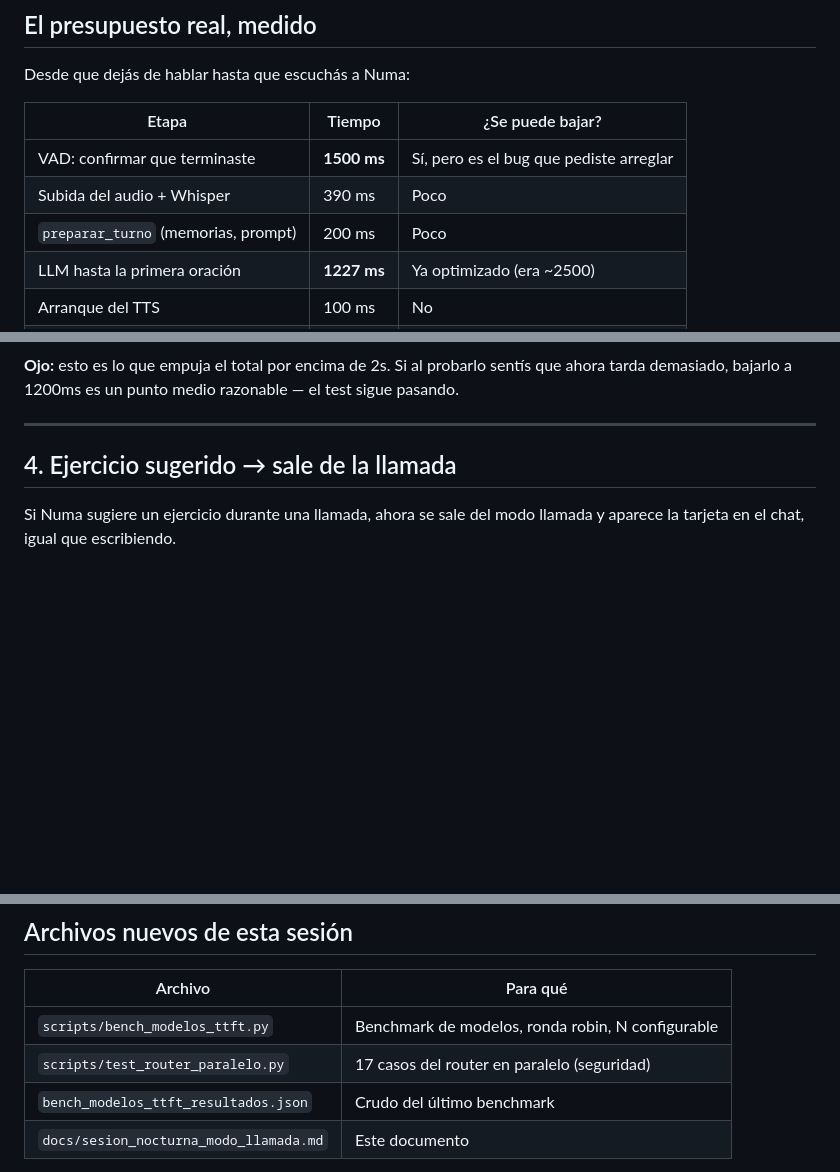
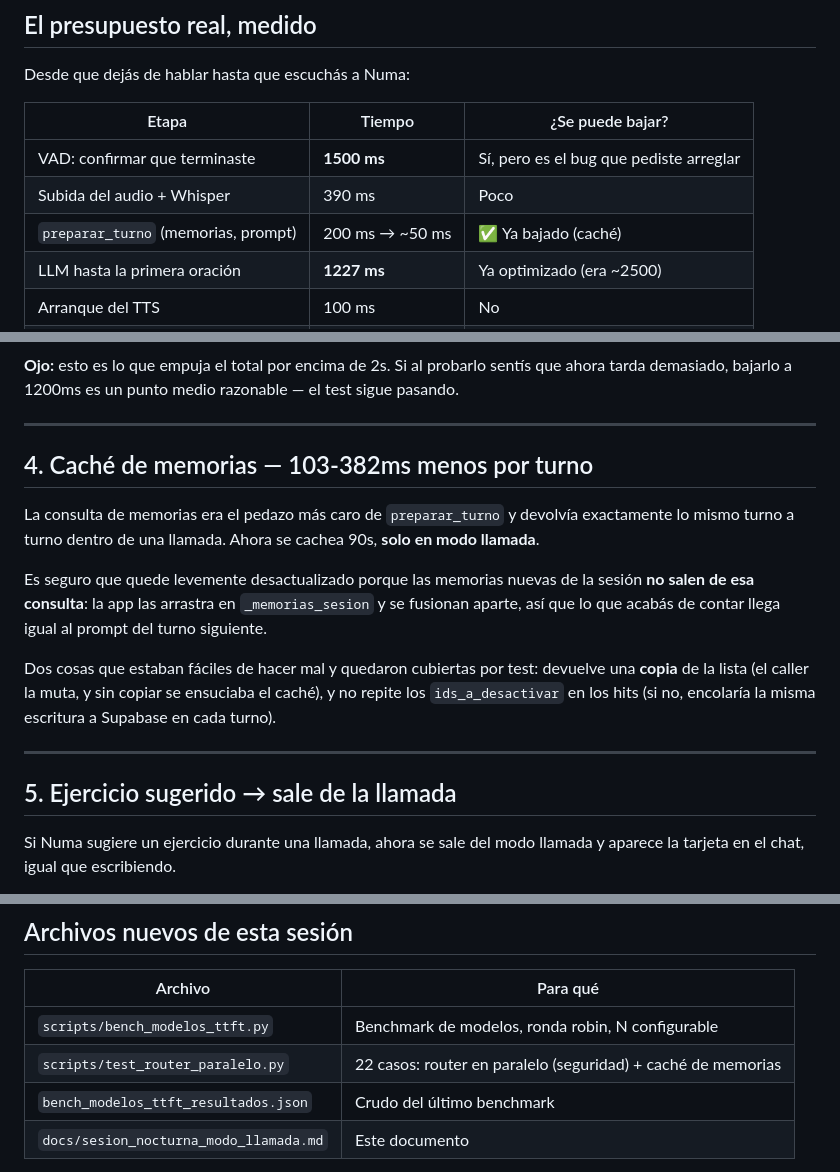
Before and after one commit to ShaielTitoVirgilio/Numa_emotionalPartner, a Markdown page: docs/sesion_nocturna_modo_llamada.md, 3 parts joined by grey strips. Drawn GitHub-style; blank space fills up the shorter version.

```diff
--- a/docs/sesion_nocturna_modo_llamada.md
+++ b/docs/sesion_nocturna_modo_llamada.md
@@ -33,7 +33,7 @@ Desde que dejás de hablar hasta que escuchás a Numa:
 |---|---|---|
 | VAD: confirmar que terminaste | **1500 ms** | Sí, pero es el bug que pediste arreglar |
 | Subida del audio + Whisper | 390 ms | Poco |
-| `preparar_turno` (memorias, prompt) | 200 ms | Poco |
+| `preparar_turno` (memorias, prompt) | 200 ms → ~50 ms | ✅ Ya bajado (caché) |
 | LLM hasta la primera oración | **1227 ms** | Ya optimizado (era ~2500) |
 | Arranque del TTS | 100 ms | No |
 | **TOTAL** | **~3.4 s** | |
@@ -171,7 +214,25 @@ test sigue pasando.
 
 ---
 
-## 4. Ejercicio sugerido → sale de la llamada
+## 4. Caché de memorias — 103-382ms menos por turno
+
+La consulta de memorias era el pedazo más caro de `preparar_turno` y devolvía
+exactamente lo mismo turno a turno dentro de una llamada. Ahora se cachea 90s,
+**solo en modo llamada**.
+
+Es seguro que quede levemente desactualizado porque las memorias nuevas de la
+sesión **no salen de esa consulta**: la app las arrastra en `_memorias_sesion` y
+se fusionan aparte, así que lo que acabás de contar llega igual al prompt del
+turno siguiente.
+
+Dos cosas que estaban fáciles de hacer mal y quedaron cubiertas por test:
+devuelve una **copia** de la lista (el caller la muta, y sin copiar se ensuciaba
+el caché), y no repite los `ids_a_desactivar` en los hits (si no, encolaría la
+misma escritura a Supabase en cada turno).
+
+---
+
+## 5. Ejercicio sugerido → sale de la llamada
 
 Si Numa sugiere un ejercicio durante una llamada, ahora se sale del modo llamada
 y aparece la tarjeta en el chat, igual que escribiendo.
@@ -229,7 +292,7 @@ limpio, y el import de la app funciona.
 | Archivo | Para qué |
 |---|---|
 | `scripts/bench_modelos_ttft.py` | Benchmark de modelos, ronda robin, N configurable |
-| `scripts/test_router_paralelo.py` | 17 casos del router en paralelo (seguridad) |
+| `scripts/test_router_paralelo.py` | 22 casos: router en paralelo (seguridad) + caché de memorias |
 | `bench_modelos_ttft_resultados.json` | Crudo del último benchmark |
 | `docs/sesion_nocturna_modo_llamada.md` | Este documento |
 
```
Also changed, not shown: other parts of docs/sesion_nocturna_modo_llamada.md (+50 -5 lines).
